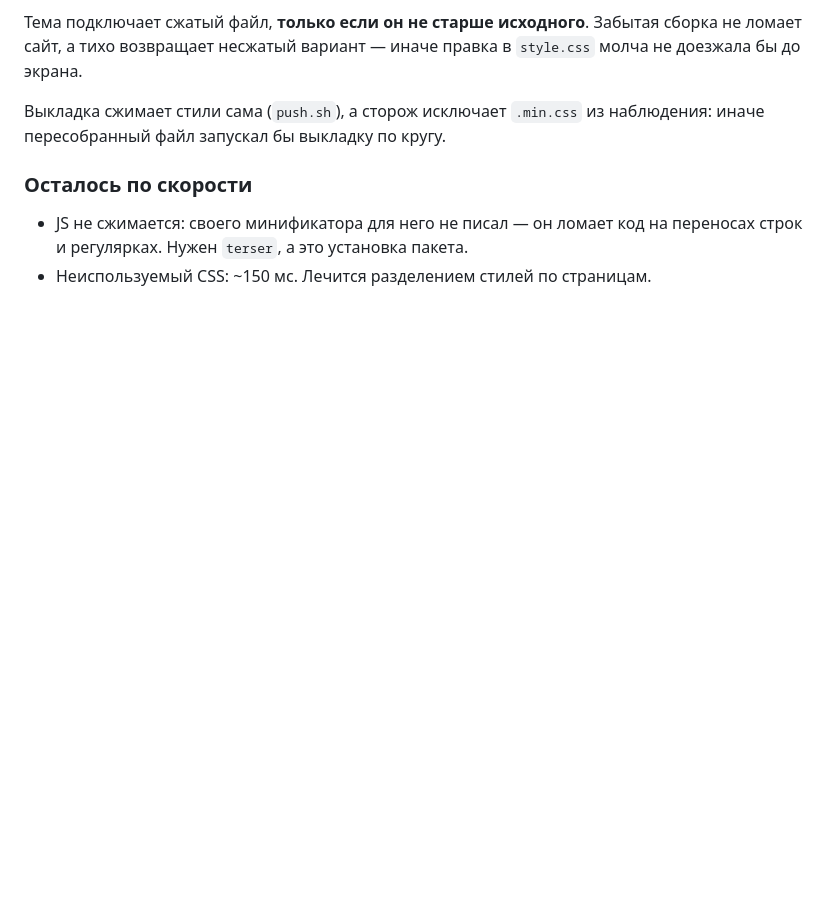
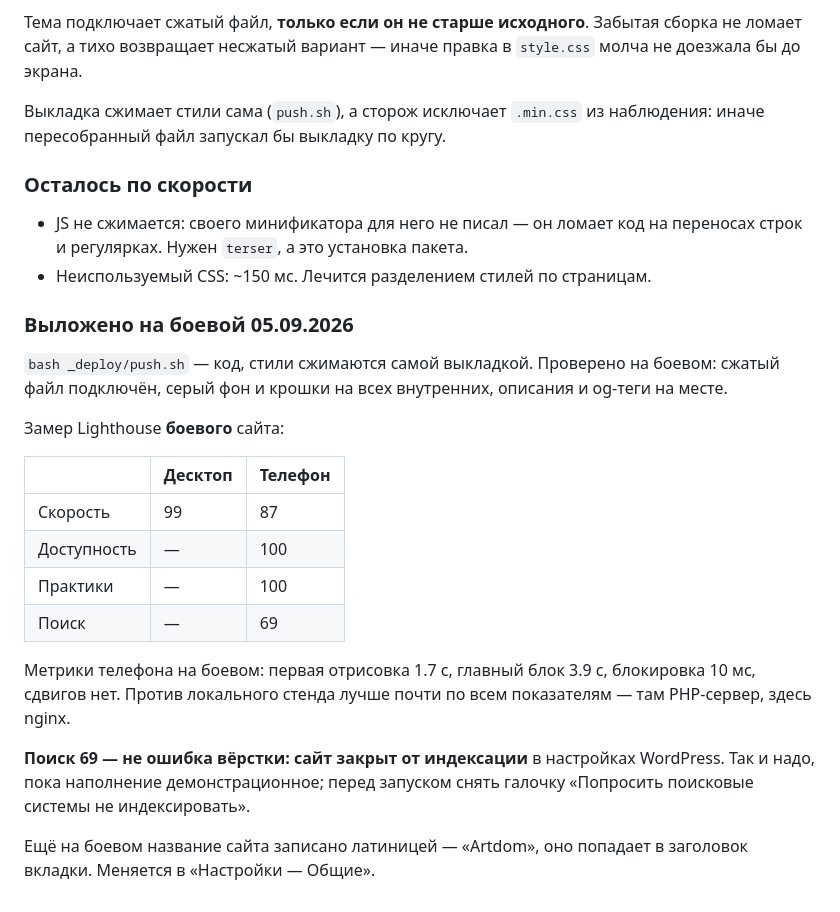
Before and after one commit to OXBOXRU25/artdom, a Markdown page: STATUS.md, the part around the change. GitHub-like rendering; blank space fills up the shorter version.

Commit message:
Выложено на боевой; замеры боевого в статусе
Скорость на боевом: десктоп 99, телефон 87 (на локальном стенде было 83 —
разница в сервере). Доступность и практики 100.

Поиск 69 потому, что сайт закрыт от индексации в настройках WordPress: пока
наполнение демонстрационное, так и надо. Перед запуском галочку снять.

Co-Authored-By: Claude Opus 5 <noreply@anthropic.com>

```diff
--- a/STATUS.md
+++ b/STATUS.md
@@ -1300,3 +1300,29 @@ Lighthouse по локальному стенду (он медленнее бо
 - JS не сжимается: своего минификатора для него не писал — он ломает код на
   переносах строк и регулярках. Нужен `terser`, а это установка пакета.
 - Неиспользуемый CSS: ~150 мс. Лечится разделением стилей по страницам.
+
+### Выложено на боевой 05.09.2026
+
+`bash _deploy/push.sh` — код, стили сжимаются самой выкладкой. Проверено на
+боевом: сжатый файл подключён, серый фон и крошки на всех внутренних, описания
+и og-теги на месте.
+
+Замер Lighthouse **боевого** сайта:
+
+| | Десктоп | Телефон |
+|---|---|---|
+| Скорость | 99 | 87 |
+| Доступность | — | 100 |
+| Практики | — | 100 |
+| Поиск | — | 69 |
+
+Метрики телефона на боевом: первая отрисовка 1.7 с, главный блок 3.9 с,
+блокировка 10 мс, сдвигов нет. Против локального стенда лучше почти по всем
+показателям — там PHP-сервер, здесь nginx.
+
+**Поиск 69 — не ошибка вёрстки: сайт закрыт от индексации** в настройках
+WordPress. Так и надо, пока наполнение демонстрационное; перед запуском снять
+галочку «Попросить поисковые системы не индексировать».
+
+Ещё на боевом название сайта записано латиницей — «Artdom», оно попадает в
+заголовок вкладки. Меняется в «Настройки — Общие».
```
